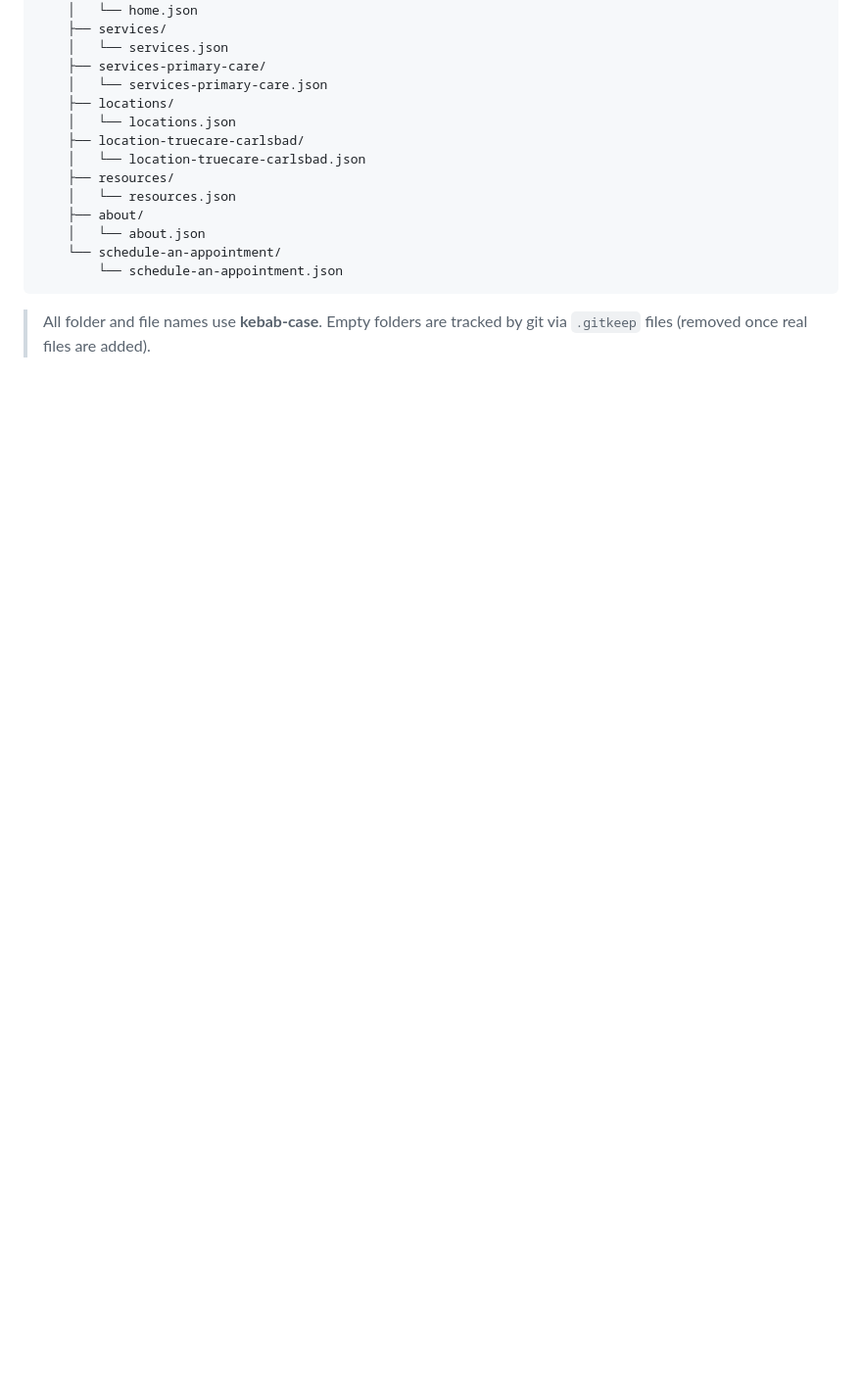
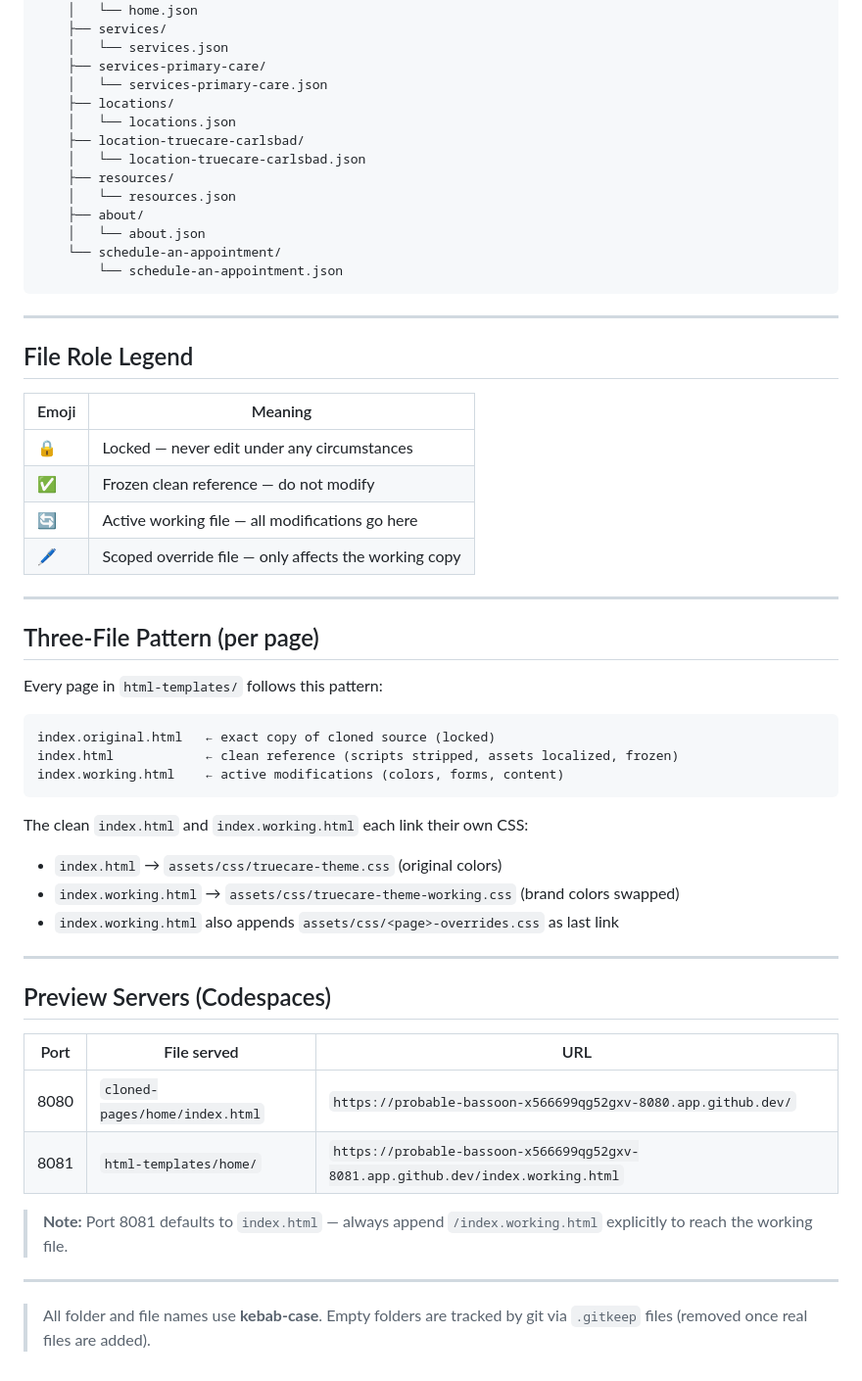
Before and after one commit to d21anthony/tc-pillarpage-templates, a Markdown page: docs/diagram.md, the part around one of its changes. Shown at 98% size. Drawn GitHub-style; blank space fills up the shorter version.

````diff
--- a/docs/diagram.md
+++ b/docs/diagram.md
@@ -105,5 +100,46 @@ tc-pillarpage-templates/
         └── schedule-an-appointment.json
 ```
 
+---
+
+## File Role Legend
+
+| Emoji | Meaning |
+|-------|---------|
+| 🔒 | Locked — never edit under any circumstances |
+| ✅ | Frozen clean reference — do not modify |
+| 🔄 | Active working file — all modifications go here |
+| 🖊 | Scoped override file — only affects the working copy |
+
+---
+
+## Three-File Pattern (per page)
+
+Every page in `html-templates/` follows this pattern:
+
+```
+index.original.html   ← exact copy of cloned source (locked)
+index.html            ← clean reference (scripts stripped, assets localized, frozen)
+index.working.html    ← active modifications (colors, forms, content)
+```
+
+The clean `index.html` and `index.working.html` each link their own CSS:
+- `index.html`         → `assets/css/truecare-theme.css`         (original colors)
+- `index.working.html` → `assets/css/truecare-theme-working.css` (brand colors swapped)
+- `index.working.html` also appends `assets/css/<page>-overrides.css` as last link
+
+---
+
+## Preview Servers (Codespaces)
+
+| Port | File served | URL |
+|------|------------|-----|
+| 8080 | `cloned-pages/home/index.html` | `https://probable-bassoon-x566699qg52gxv-8080.app.github.dev/` |
+| 8081 | `html-templates/home/` | `https://probable-bassoon-x566699qg52gxv-8081.app.github.dev/index.working.html` |
+
+> **Note:** Port 8081 defaults to `index.html` — always append `/index.working.html` explicitly to reach the working file.
+
+---
+
 > All folder and file names use **kebab-case**.
 > Empty folders are tracked by git via `.gitkeep` files (removed once real files are added).
````
Also changed, not shown: other parts of docs/diagram.md (+23 -28 lines), docs/reference.md (+16 -17 lines).
